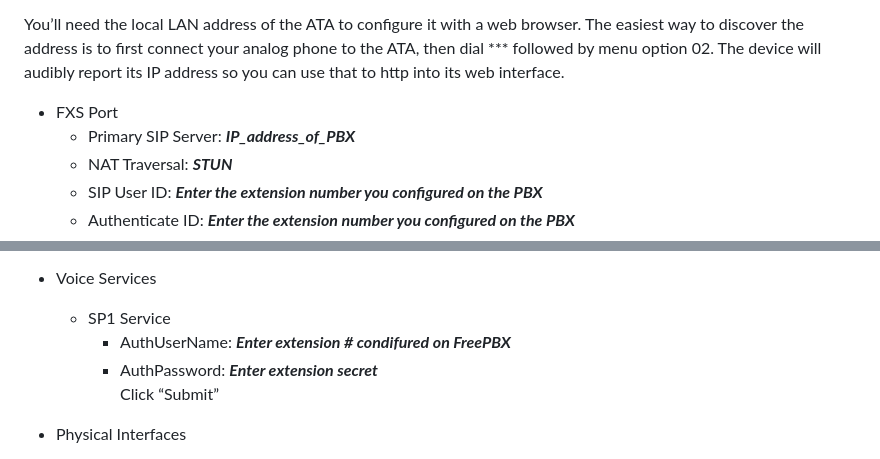
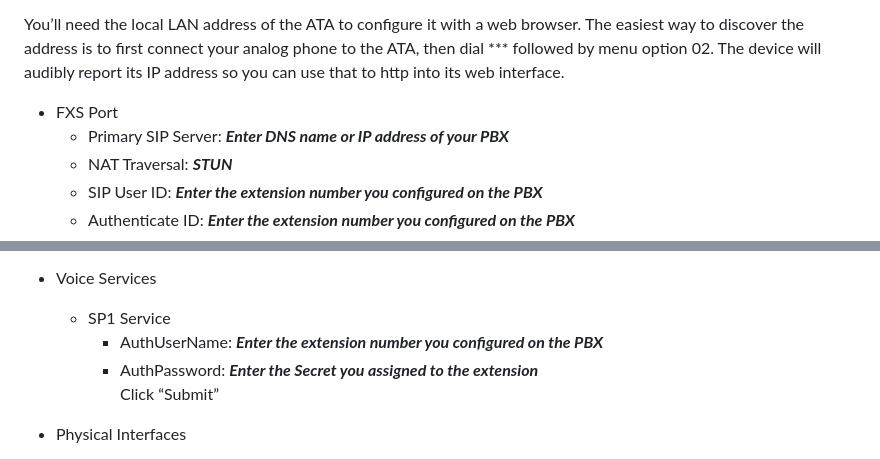
Before and after one commit to glmck13/PBX-My-Home, a Markdown page: Clients.md, 2 parts joined by grey strips. Rendered like a GitHub page.

```diff
--- a/Clients.md
+++ b/Clients.md
@@ -4,7 +4,7 @@ I’ve had good success using the [Grandstream HT801 ATA](https://www.amazon.com
 You’ll need the local LAN address of the ATA to configure it with a web browser.  The easiest way to discover the address is to first connect your analog phone to the ATA, then dial *** followed by menu option 02.  The device will audibly report its IP address so you can use that to http into its web interface.
 
 + FXS Port
-  + Primary SIP Server: ***IP_address_of_PBX***
+  + Primary SIP Server: ***Enter DNS name or IP address of your PBX***
   + NAT Traversal: ***STUN***
   + SIP User ID: ***Enter the extension number you configured on the PBX***
   + Authenticate ID: ***Enter the extension number you configured on the PBX***
@@ -42,8 +42,8 @@ Just as with the Grandstream, you first need to connect an analog phone to the O
 
 + Voice Services
   + SP1 Service
-    + AuthUserName: ***Enter extension # condifured on FreePBX***
-    + AuthPassword: ***Enter extension secret***
+    + AuthUserName: ***Enter the extension number you configured on the PBX***
+    + AuthPassword: ***Enter the Secret you assigned to the extension***
     Click “Submit”
 
 + Physical Interfaces
```
